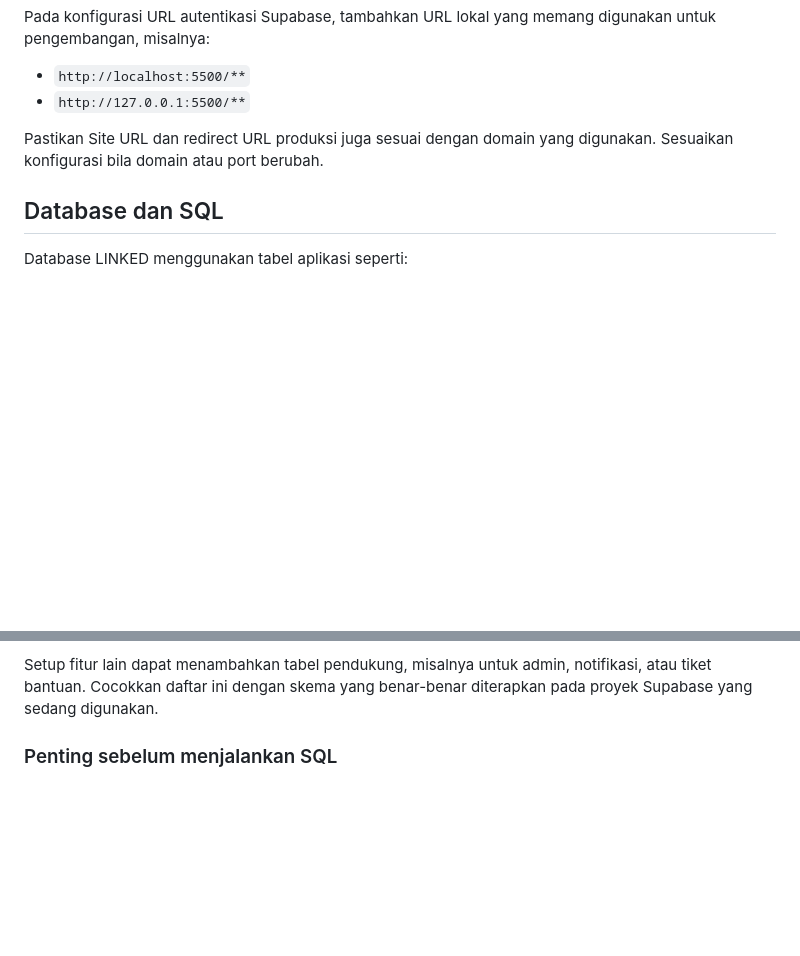
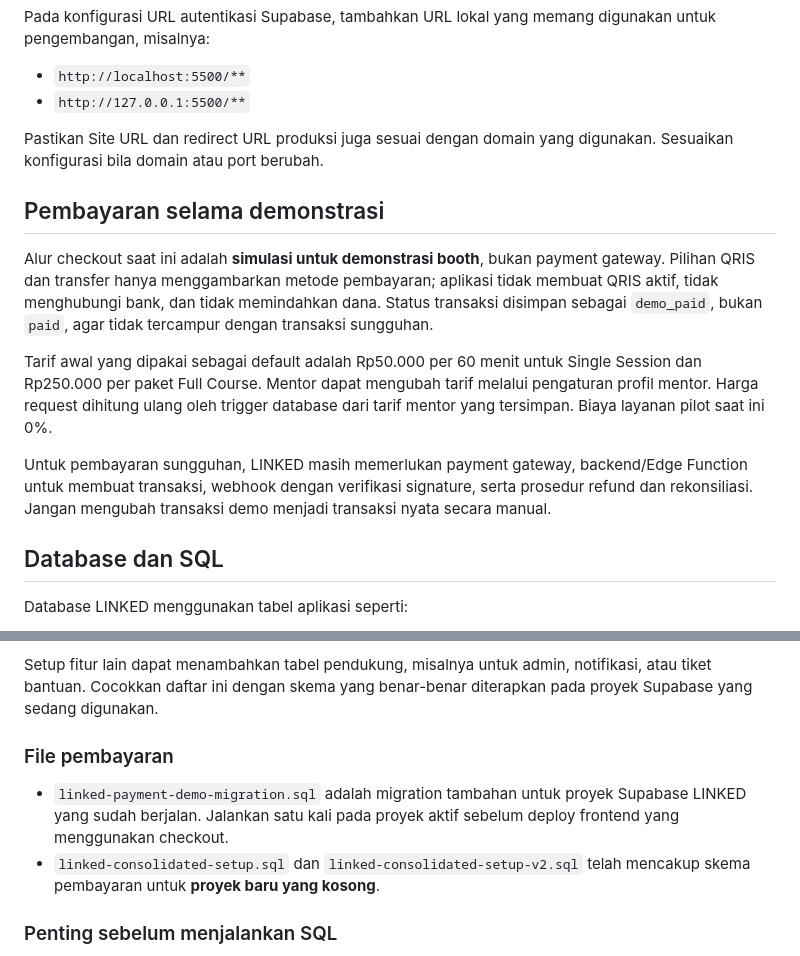
Before and after one commit to cazzel/linked, a Markdown page: README.md, 2 parts joined by grey strips. Rendered like a GitHub page; blank space fills up the shorter version.

```diff
--- a/README.md
+++ b/README.md
@@ -90,6 +90,14 @@ memang digunakan untuk pengembangan, misalnya:
 Pastikan Site URL dan redirect URL produksi juga sesuai dengan domain
 yang digunakan. Sesuaikan konfigurasi bila domain atau port berubah.
 
+## Pembayaran selama demonstrasi
+
+Alur checkout saat ini adalah **simulasi untuk demonstrasi booth**, bukan payment gateway. Pilihan QRIS dan transfer hanya menggambarkan metode pembayaran; aplikasi tidak membuat QRIS aktif, tidak menghubungi bank, dan tidak memindahkan dana. Status transaksi disimpan sebagai `demo_paid`, bukan `paid`, agar tidak tercampur dengan transaksi sungguhan.
+
+Tarif awal yang dipakai sebagai default adalah Rp50.000 per 60 menit untuk Single Session dan Rp250.000 per paket Full Course. Mentor dapat mengubah tarif melalui pengaturan profil mentor. Harga request dihitung ulang oleh trigger database dari tarif mentor yang tersimpan. Biaya layanan pilot saat ini 0%.
+
+Untuk pembayaran sungguhan, LINKED masih memerlukan payment gateway, backend/Edge Function untuk membuat transaksi, webhook dengan verifikasi signature, serta prosedur refund dan rekonsiliasi. Jangan mengubah transaksi demo menjadi transaksi nyata secara manual.
+
 ## Database dan SQL
 
 Database LINKED menggunakan tabel aplikasi seperti:
@@ -109,6 +117,11 @@ Database LINKED menggunakan tabel aplikasi seperti:
 Setup fitur lain dapat menambahkan tabel pendukung, misalnya untuk
 admin, notifikasi, atau tiket bantuan. Cocokkan daftar ini dengan skema
 yang benar-benar diterapkan pada proyek Supabase yang sedang digunakan.
+
+### File pembayaran
+
+- `linked-payment-demo-migration.sql` adalah migration tambahan untuk proyek Supabase LINKED yang sudah berjalan. Jalankan satu kali pada proyek aktif sebelum deploy frontend yang menggunakan checkout.
+- `linked-consolidated-setup.sql` dan `linked-consolidated-setup-v2.sql` telah mencakup skema pembayaran untuk **proyek baru yang kosong**.
 
 ### Penting sebelum menjalankan SQL
 
```
